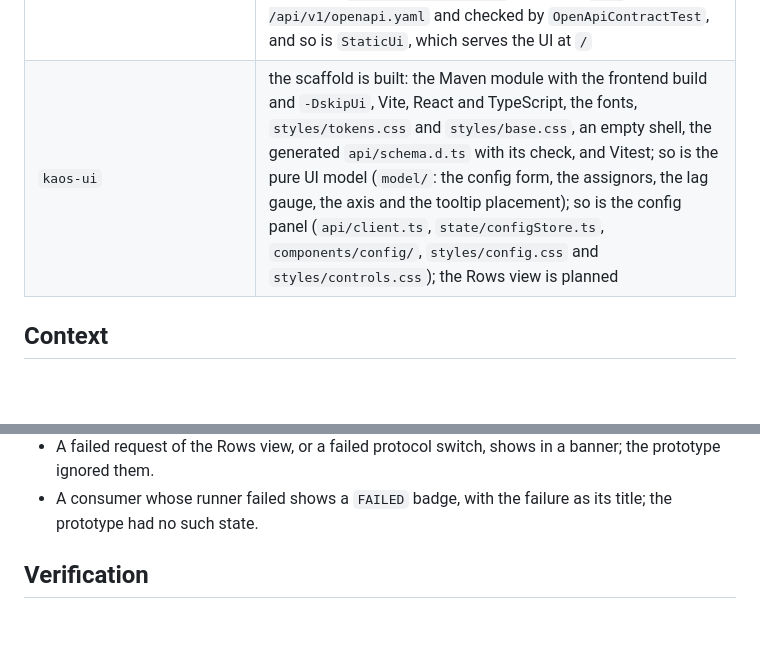
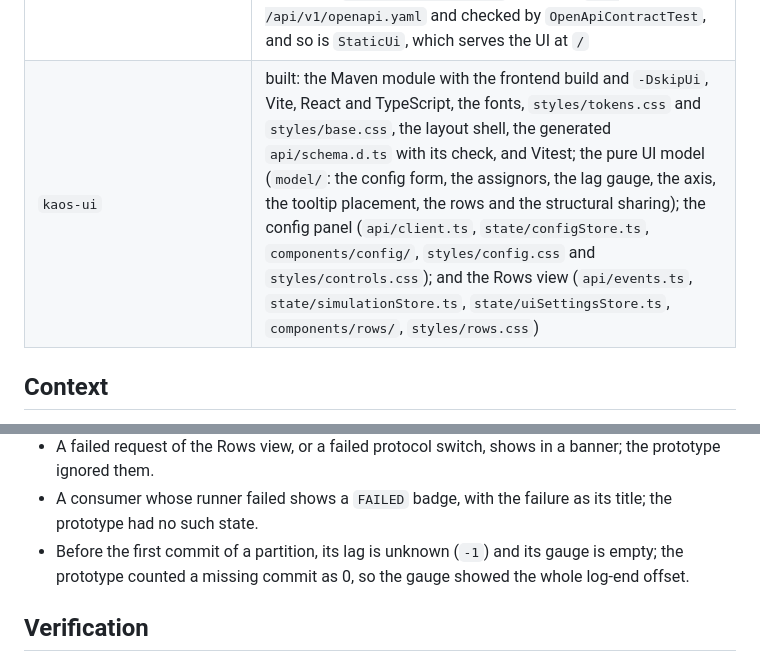
Before and after one commit to dajac/kaos, a Markdown page: docs/ARCHITECTURE.md, 2 parts joined by grey strips. GitHub-like rendering; blank space fills up the shorter version.

Commit message:
MINOR: Address the review of the Rows view
The status table of `docs/ARCHITECTURE.md` still called `kaos-ui` a
scaffold with the Rows view planned, and the differences from the
prototype missed the lag of a partition before its first commit. This
change updates the table and adds the missing difference.

Co-Authored-By: Claude Opus 5.5 (1M context) <noreply@anthropic.com>
Claude-Session: https://claude.ai/code/session_013v4itS9ft9aFPbwQCgpvgH

```diff
--- a/docs/ARCHITECTURE.md
+++ b/docs/ARCHITECTURE.md
@@ -16,7 +16,7 @@ section that describes it.
 | CI (GitHub Actions, `./mvnw verify` on every PR and on push to `main`) | built |
 | `kaos-core` | the spec, options and validation model is built (specs, options lambdas, `ConfigMetadata`, `Fault`, `Protocol`, `Simulator.validate`, `internal/config`), and so are the `internal.proxy` package (see [Proxy without static state](#proxy-without-static-state)), the snapshot model with its pure logic (the snapshot records and enums, `internal/state`), and the harness with topics, producers and consumer groups, added and removed before `start()` or while running (`Simulator`, `Topic`, `ProducerHandle`, `ConsumerGroup`, `ConsumerHandle`, `Autopilot`, listeners, the `kaos.events` change log, `internal/engine` and `internal/kafka`) |
 | `kaos-server` | the HTTP API v1 is built (`Main`, `Server`, `ApiRoutes`, `SimulationService`, `SseHub`, `ProblemHandler`, `dto/*`: every route, SSE, problem details, `/meta`), and so is the OpenAPI document `openapi/kaos-v1.yaml`, served at `GET /api/v1/openapi.yaml` and checked by `OpenApiContractTest`, and so is `StaticUi`, which serves the UI at `/` |
-| `kaos-ui` | the scaffold is built: the Maven module with the frontend build and `-DskipUi`, Vite, React and TypeScript, the fonts, `styles/tokens.css` and `styles/base.css`, an empty shell, the generated `api/schema.d.ts` with its check, and Vitest; so is the pure UI model (`model/`: the config form, the assignors, the lag gauge, the axis and the tooltip placement); so is the config panel (`api/client.ts`, `state/configStore.ts`, `components/config/`, `styles/config.css` and `styles/controls.css`); the Rows view is planned |
+| `kaos-ui` | built: the Maven module with the frontend build and `-DskipUi`, Vite, React and TypeScript, the fonts, `styles/tokens.css` and `styles/base.css`, the layout shell, the generated `api/schema.d.ts` with its check, and Vitest; the pure UI model (`model/`: the config form, the assignors, the lag gauge, the axis, the tooltip placement, the rows and the structural sharing); the config panel (`api/client.ts`, `state/configStore.ts`, `components/config/`, `styles/config.css` and `styles/controls.css`); and the Rows view (`api/events.ts`, `state/simulationStore.ts`, `state/uiSettingsStore.ts`, `components/rows/`, `styles/rows.css`) |
 
 ## Context
 
@@ -1631,6 +1631,9 @@ Mixed-protocol groups are supported.
   in a banner; the prototype ignored them.
 - A consumer whose runner failed shows a `FAILED` badge, with the
   failure as its title; the prototype had no such state.
+- Before the first commit of a partition, its lag is unknown (`-1`) and
+  its gauge is empty; the prototype counted a missing commit as 0, so
+  the gauge showed the whole log-end offset.
 
 ## Verification
 
```
